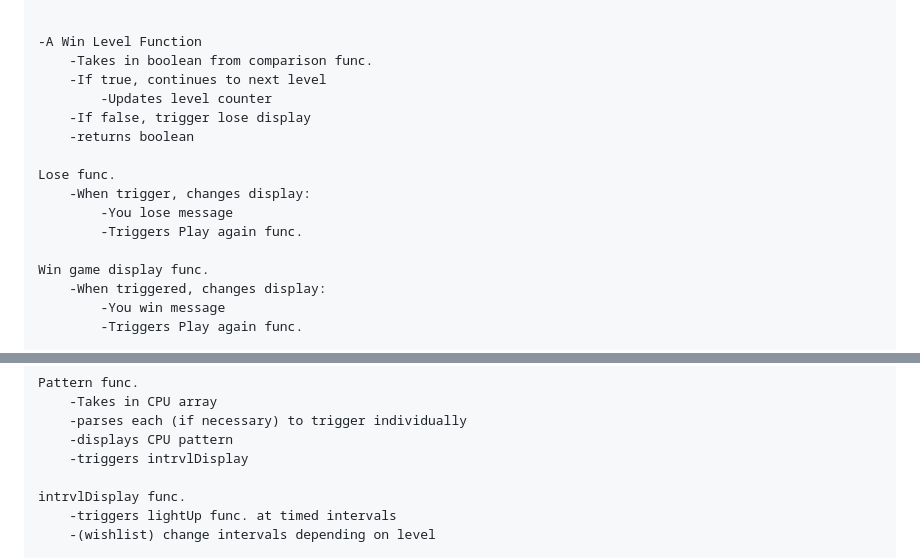
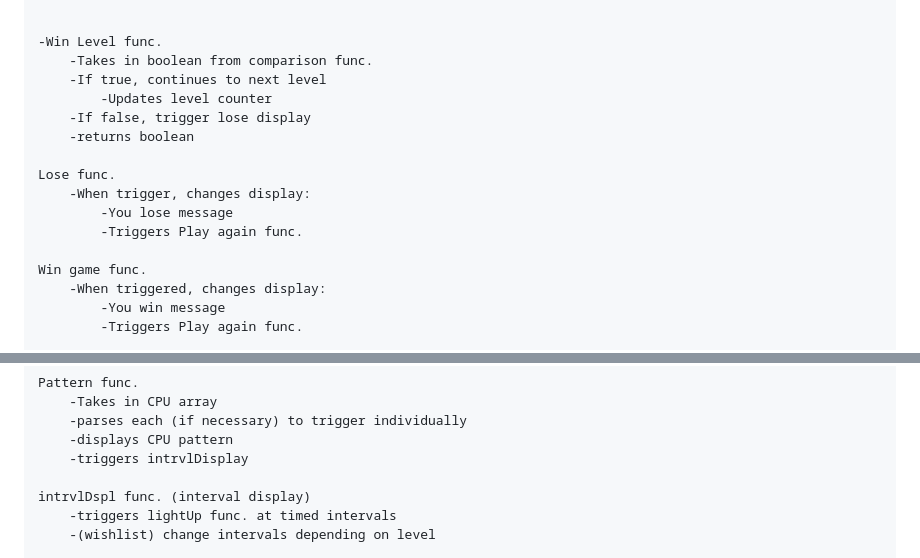
Before and after one commit to awm-builds/GA-SimonGame, a Markdown page: README.md, 2 parts joined by grey strips. Rendered like a GitHub page.

Commit message:
-Added function identifiers

```diff
--- a/README.md
+++ b/README.md
@@ -70,7 +70,7 @@ Game Logic Needs - Functions pseudocode
                 -trigger lose func.
 
 
-    -A Win Level Function
+    -Win Level func.
         -Takes in boolean from comparison func.
         -If true, continues to next level
             -Updates level counter
@@ -82,7 +82,7 @@ Game Logic Needs - Functions pseudocode
             -You lose message
             -Triggers Play again func.
 
-    Win game display func.
+    Win game func.
         -When triggered, changes display:
             -You win message
             -Triggers Play again func.
@@ -102,7 +102,7 @@ Game Logic Needs - Functions pseudocode
         -displays CPU pattern
         -triggers intrvlDisplay
 
-    intrvlDisplay func.
+    intrvlDspl func. (interval display)
         -triggers lightUp func. at timed intervals
         -(wishlist) change intervals depending on level
 
```
